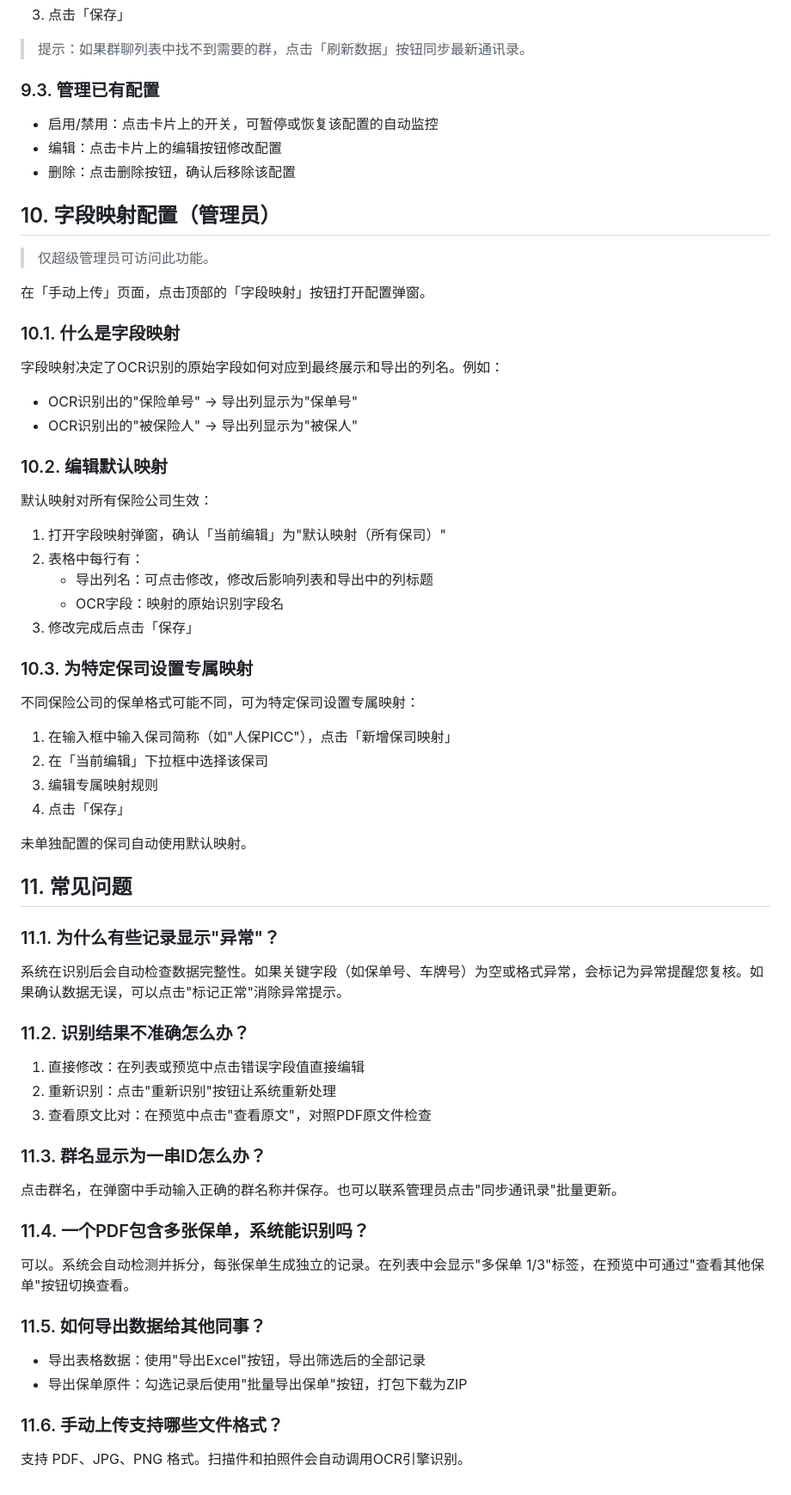
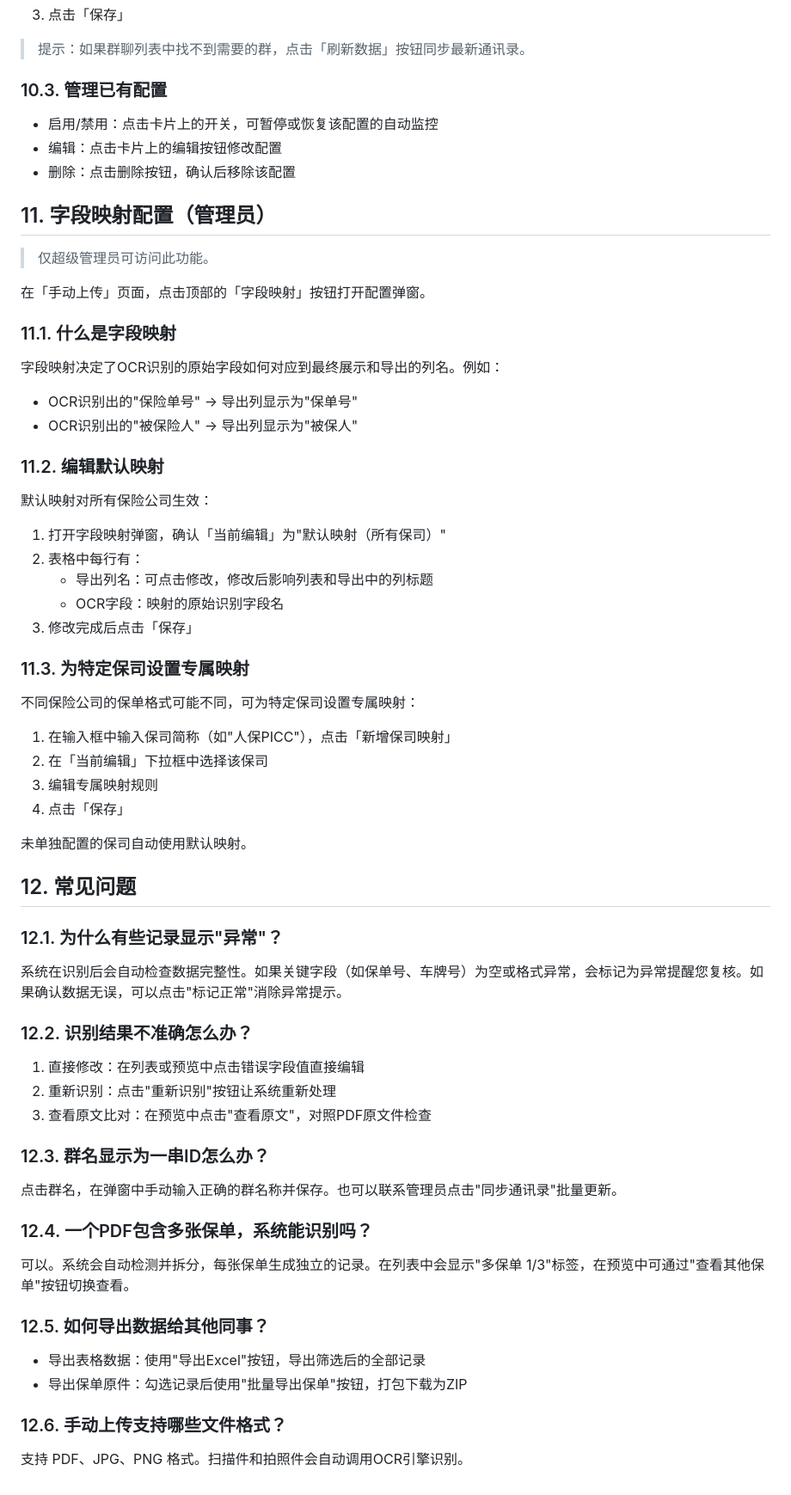
Before and after one commit to catupbear/baodansas, a Markdown page: docs/product/用户使用手册.md, the part around one of its changes. Shown at 86% size. GitHub-like rendering.

Commit message:
docs: 用户使用手册新增「销售看板」章节
- 新增第9章：看板页（时间筛选/各区块/悬停?说明）、看板配置（指标卡
  字段来源与条件示例）、目标管理（滚动周期与页面筛选口径差异）、常见疑问
- 原监控配置/字段映射/常见问题章节顺延为 10/11/12

Co-Authored-By: Claude Fable 5 <noreply@anthropic.com>

```diff
--- a/docs/product/用户使用手册.md
+++ b/docs/product/用户使用手册.md
@@ -378,26 +427,26 @@
 
 > 提示：如果群聊列表中找不到需要的群，点击「刷新数据」按钮同步最新通讯录。
 
-### 9.3. 管理已有配置
+### 10.3. 管理已有配置
 
 - 启用/禁用：点击卡片上的开关，可暂停或恢复该配置的自动监控
 - 编辑：点击卡片上的编辑按钮修改配置
 - 删除：点击删除按钮，确认后移除该配置
 
 
-## 10. 字段映射配置（管理员）
+## 11. 字段映射配置（管理员）
 
 > 仅超级管理员可访问此功能。
 
 在「手动上传」页面，点击顶部的「字段映射」按钮打开配置弹窗。
 
-### 10.1. 什么是字段映射
+### 11.1. 什么是字段映射
 
 字段映射决定了OCR识别的原始字段如何对应到最终展示和导出的列名。例如：
 - OCR识别出的"保险单号" → 导出列显示为"保单号"
 - OCR识别出的"被保险人" → 导出列显示为"被保人"
 
-### 10.2. 编辑默认映射
+### 11.2. 编辑默认映射
 
 默认映射对所有保险公司生效：
 
@@ -407,7 +456,7 @@
    - OCR字段：映射的原始识别字段名
 3. 修改完成后点击「保存」
 
-### 10.3. 为特定保司设置专属映射
+### 11.3. 为特定保司设置专属映射
 
 不同保险公司的保单格式可能不同，可为特定保司设置专属映射：
 
@@ -419,31 +468,31 @@
 未单独配置的保司自动使用默认映射。
 
 
-## 11. 常见问题
+## 12. 常见问题
 
-### 11.1. 为什么有些记录显示"异常"？
+### 12.1. 为什么有些记录显示"异常"？
 
 系统在识别后会自动检查数据完整性。如果关键字段（如保单号、车牌号）为空或格式异常，会标记为异常提醒您复核。如果确认数据无误，可以点击"标记正常"消除异常提示。
 
-### 11.2. 识别结果不准确怎么办？
+### 12.2. 识别结果不准确怎么办？
 
 1. 直接修改：在列表或预览中点击错误字段值直接编辑
 2. 重新识别：点击"重新识别"按钮让系统重新处理
 3. 查看原文比对：在预览中点击"查看原文"，对照PDF原文件检查
 
-### 11.3. 群名显示为一串ID怎么办？
+### 12.3. 群名显示为一串ID怎么办？
 
 点击群名，在弹窗中手动输入正确的群名称并保存。也可以联系管理员点击"同步通讯录"批量更新。
 
-### 11.4. 一个PDF包含多张保单，系统能识别吗？
+### 12.4. 一个PDF包含多张保单，系统能识别吗？
 
 可以。系统会自动检测并拆分，每张保单生成独立的记录。在列表中会显示"多保单 1/3"标签，在预览中可通过"查看其他保单"按钮切换查看。
 
-### 11.5. 如何导出数据给其他同事？
+### 12.5. 如何导出数据给其他同事？
 
 - 导出表格数据：使用"导出Excel"按钮，导出筛选后的全部记录
 - 导出保单原件：勾选记录后使用"批量导出保单"按钮，打包下载为ZIP
 
-### 11.6. 手动上传支持哪些文件格式？
+### 12.6. 手动上传支持哪些文件格式？
 
 支持 PDF、JPG、PNG 格式。扫描件和拍照件会自动调用OCR引擎识别。
```
Also changed, not shown: other parts of docs/product/用户使用手册.md (+52 -3 lines).
